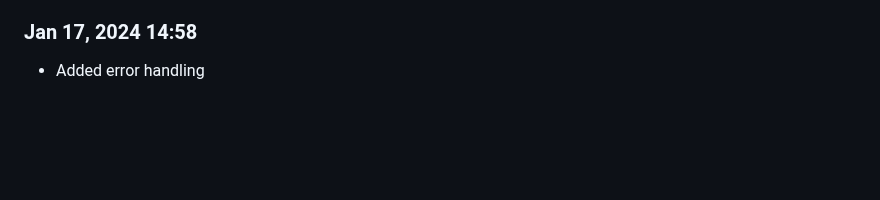
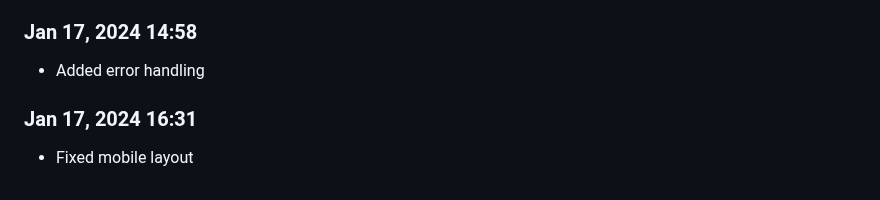
Before and after one commit to Shiva-Bajpai/SB--Clones, a Markdown page: devlog.md, the part around the change. Rendered like a GitHub page; blank space fills up the shorter version.

```diff
--- a/devlog.md
+++ b/devlog.md
@@ -1915,3 +1915,6 @@ Daily progress notes.
 
 ### Jan 17, 2024 14:58
 - Added error handling
+
+### Jan 17, 2024 16:31
+- Fixed mobile layout
```
